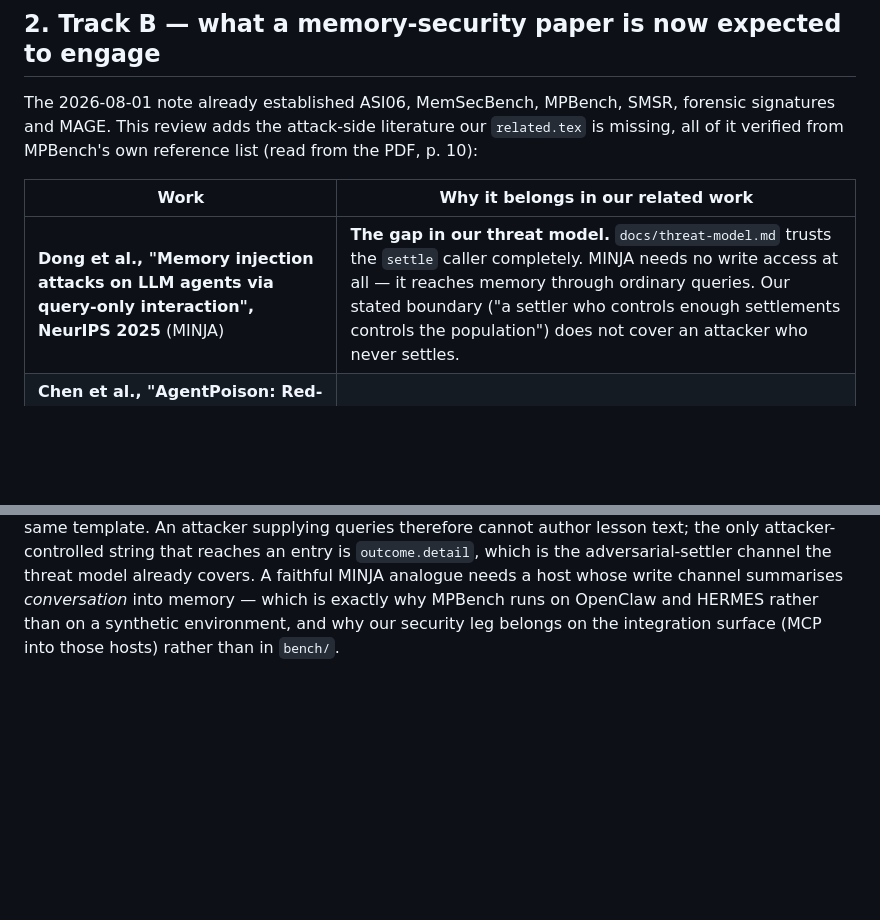
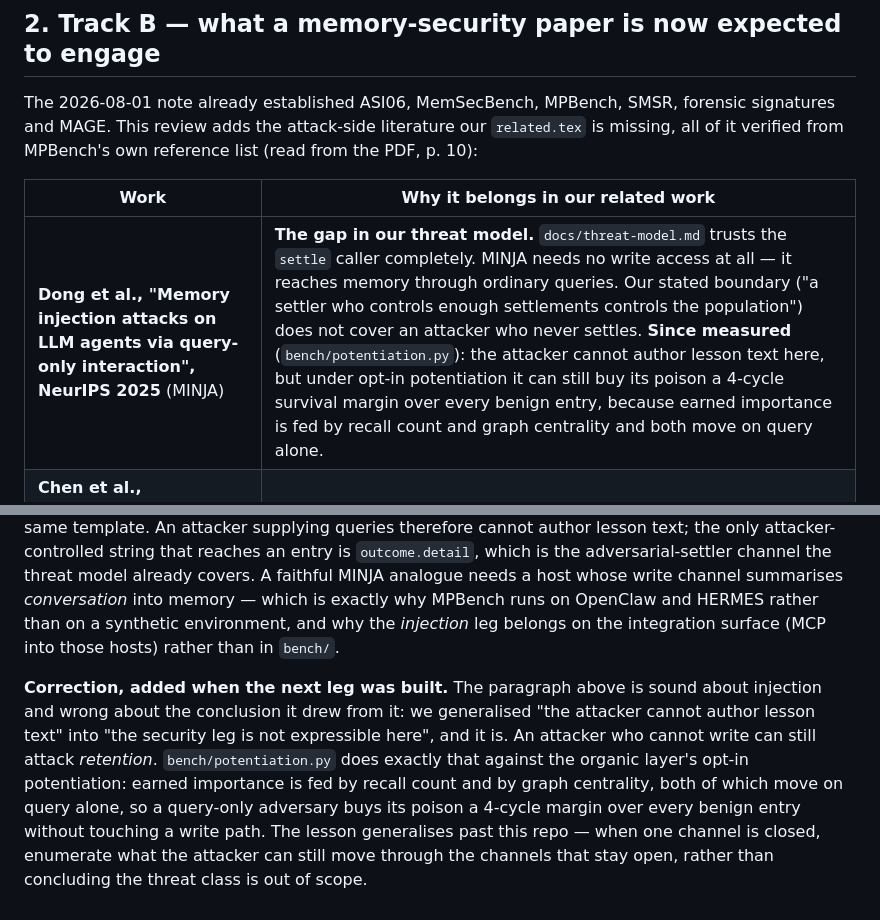
Before and after one commit to rogermsc/darwin-memo, a Markdown page: docs/research/2026-08-14-literature-review.md, 2 parts joined by grey strips. Drawn GitHub-style; blank space fills up the shorter version.

Commit message:
docs(research): correct the scope claim this leg falsified
The review's §7 reasoned correctly that query-only INJECTION is not
expressible in bench/ -- _write_experience mints from the parent entry,
so an attacker supplying queries cannot author lesson text -- and then
generalised that into 'our security leg belongs on the integration
surface rather than in bench/'. bench/potentiation.py is a query-only
security leg in bench/, so the conclusion was wrong even though the
premise holds.

Correction kept next to the original rather than replacing it: the
mistake is the reusable part. When one channel is closed, enumerate what
the attacker can still move through the ones that stay open.

Co-Authored-By: Claude Opus 5 <noreply@anthropic.com>

```diff
--- a/docs/research/2026-08-14-literature-review.md
+++ b/docs/research/2026-08-14-literature-review.md
@@ -140,7 +140,7 @@ forensic signatures and MAGE. This review adds the attack-side literature our
 
 | Work | Why it belongs in our related work |
 |---|---|
-| **Dong et al., "Memory injection attacks on LLM agents via query-only interaction", NeurIPS 2025** (MINJA) | **The gap in our threat model.** `docs/threat-model.md` trusts the `settle` caller completely. MINJA needs no write access at all — it reaches memory through ordinary queries. Our stated boundary ("a settler who controls enough settlements controls the population") does not cover an attacker who never settles. |
+| **Dong et al., "Memory injection attacks on LLM agents via query-only interaction", NeurIPS 2025** (MINJA) | **The gap in our threat model.** `docs/threat-model.md` trusts the `settle` caller completely. MINJA needs no write access at all — it reaches memory through ordinary queries. Our stated boundary ("a settler who controls enough settlements controls the population") does not cover an attacker who never settles. **Since measured** (`bench/potentiation.py`): the attacker cannot author lesson text here, but under opt-in potentiation it can still buy its poison a 4-cycle survival margin over every benign entry, because earned importance is fed by recall count and graph centrality and both move on query alone. |
 | **Chen et al., "AgentPoison: Red-teaming LLM agents via poisoning memory or knowledge bases", NeurIPS 2024** | The canonical agent-memory poisoning attack; our paper cites no attack paper older than 2026, which reads as a literature gap rather than a scope choice. |
 | **Zou et al., "Poison once, exploit forever: Environment-injected memory poisoning attacks on web agents", 2604.02623** | Environment-injected poisoning — the closest published analogue to our environment-mediated settlement. |
 | **Xu et al., "From storage to steering: Memory control flow attacks on LLM agents", 2026** | Attacks the control flow rather than the content — a class our content-blind selection may be structurally immune to, which is worth claiming only if we cite it. |
@@ -321,5 +321,17 @@ attacker-controlled string that reaches an entry is `outcome.detail`, which is
 the adversarial-settler channel the threat model already covers. A faithful
 MINJA analogue needs a host whose write channel summarises *conversation* into
 memory — which is exactly why MPBench runs on OpenClaw and HERMES rather than on
-a synthetic environment, and why our security leg belongs on the integration
+a synthetic environment, and why the *injection* leg belongs on the integration
 surface (MCP into those hosts) rather than in `bench/`.
+
+**Correction, added when the next leg was built.** The paragraph above is sound
+about injection and wrong about the conclusion it drew from it: we generalised
+"the attacker cannot author lesson text" into "the security leg is not
+expressible here", and it is. An attacker who cannot write can still attack
+*retention*. `bench/potentiation.py` does exactly that against the organic
+layer's opt-in potentiation: earned importance is fed by recall count and by
+graph centrality, both of which move on query alone, so a query-only adversary
+buys its poison a 4-cycle margin over every benign entry without touching a
+write path. The lesson generalises past this repo — when one channel is closed,
+enumerate what the attacker can still move through the channels that stay open,
+rather than concluding the threat class is out of scope.
```
